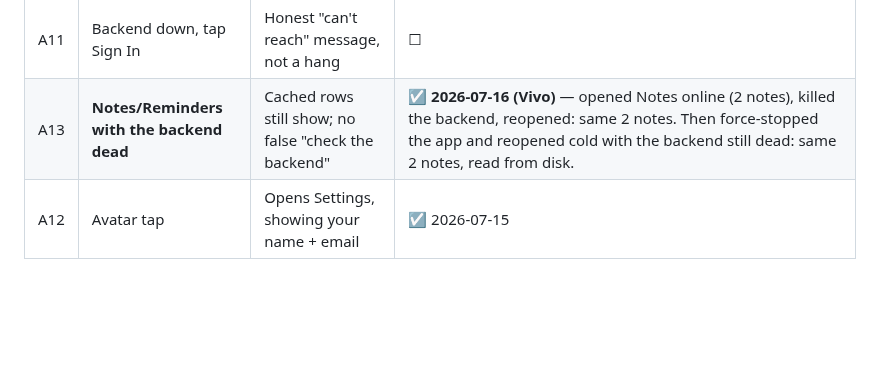
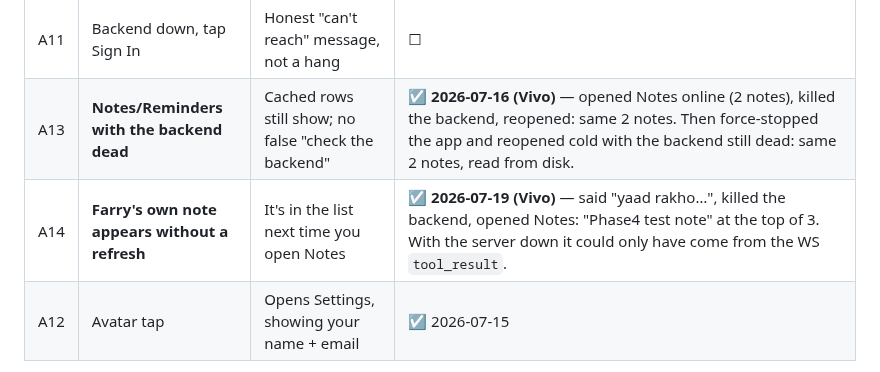
Before and after one commit to farooquifaraz/FarryOn, a Markdown page: docs/TEST_PLAN.md, the part around the change. Rendered like a GitHub page; blank space fills up the shorter version.

```diff
--- a/docs/TEST_PLAN.md
+++ b/docs/TEST_PLAN.md
@@ -64,6 +64,7 @@ who you are.
 | A10 | 2FA account: sign in | Code prompt, then live screen | ☐ |
 | A11 | Backend down, tap Sign In | Honest "can't reach" message, not a hang | ☐ |
 | A13 | **Notes/Reminders with the backend dead** | Cached rows still show; no false "check the backend" | ☑ **2026-07-16 (Vivo)** — opened Notes online (2 notes), killed the backend, reopened: same 2 notes. Then force-stopped the app and reopened cold with the backend still dead: same 2 notes, read from disk. |
+| A14 | **Farry's own note appears without a refresh** | It's in the list next time you open Notes | ☑ **2026-07-19 (Vivo)** — said "yaad rakho…", killed the backend, opened Notes: "Phase4 test note" at the top of 3. With the server down it could only have come from the WS `tool_result`. |
 | A12 | Avatar tap | Opens Settings, showing your name + email | ☑ 2026-07-15 |
 
 **A7 was the one to test first, and it had no test at all.** The restore path's
```
Also changed, not shown: docs/LOCAL_FIRST_SYNC.md (+2 -2 lines).
